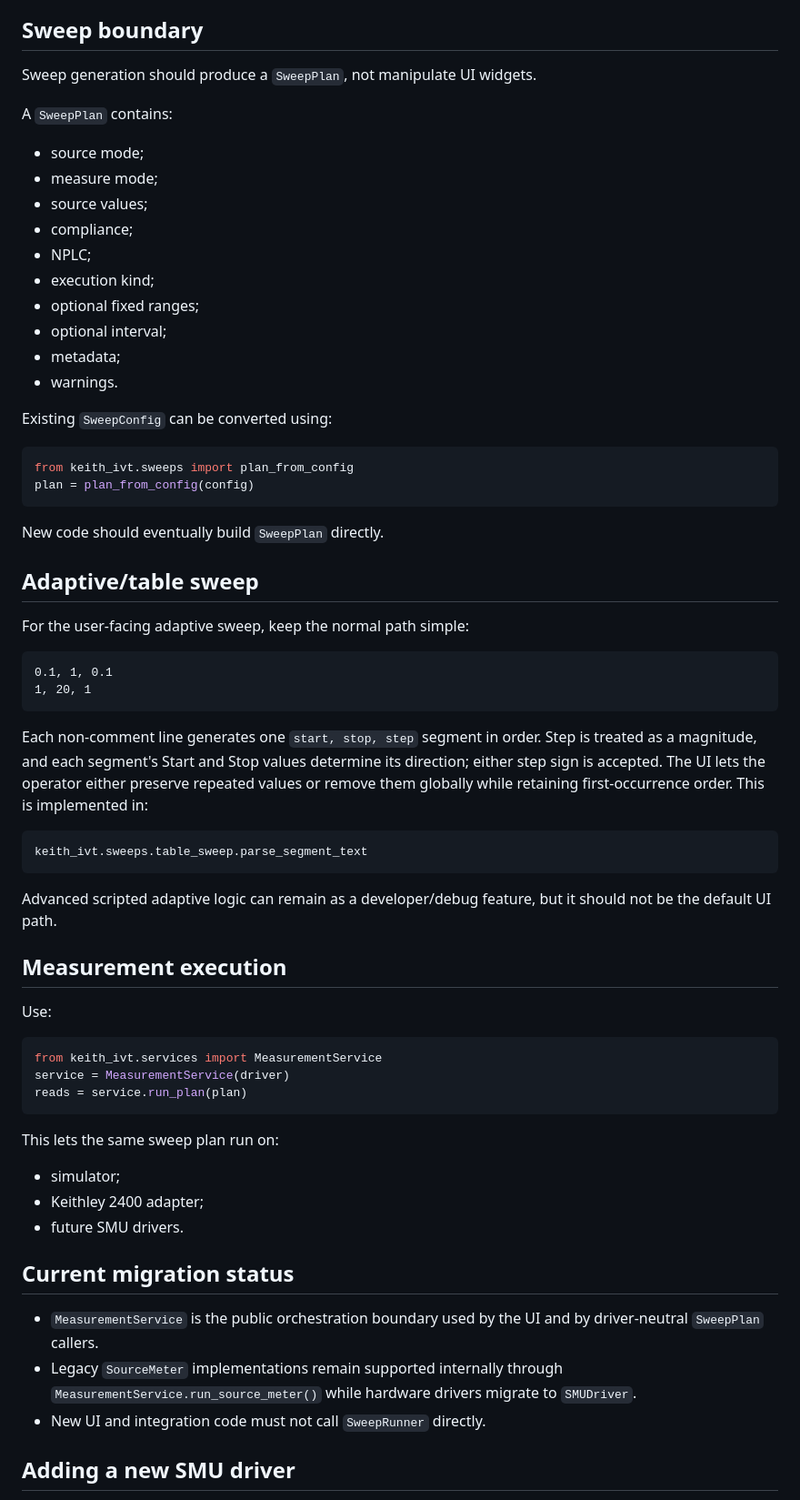
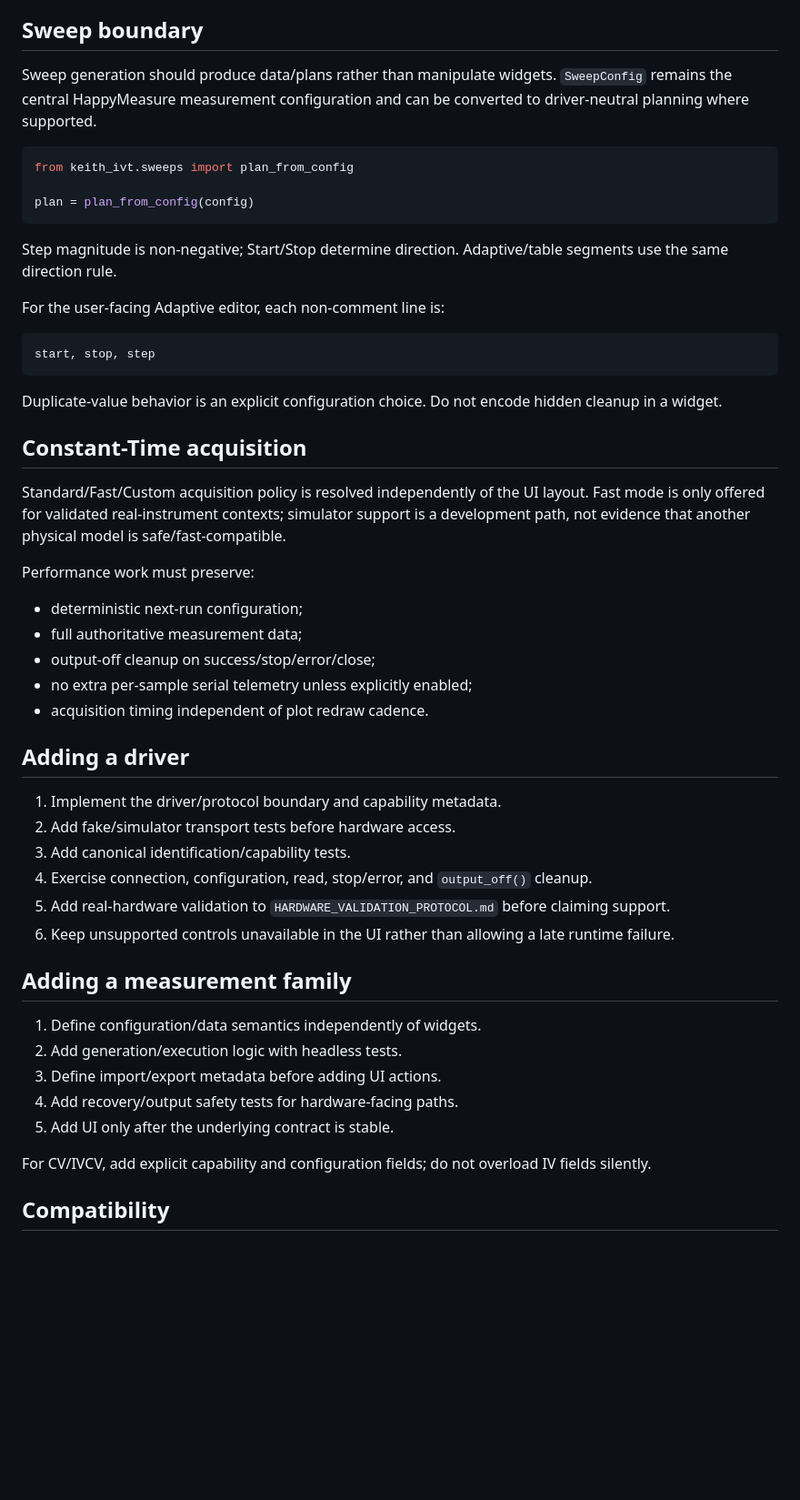
Before and after one commit to Xiaolong-6/HappyMeasure, a Markdown page: docs/DRIVER_SWEEP_EXTENSION_GUIDE.md, the part around one of its changes. Shown at 91% size. Rendered like a GitHub page; blank space fills up the shorter version.

Commit message:
docs: update driver and sweep extension guidance for 1.1b6

````diff
--- a/docs/DRIVER_SWEEP_EXTENSION_GUIDE.md
+++ b/docs/DRIVER_SWEEP_EXTENSION_GUIDE.md
@@ -68,75 +43,54 @@ Drivers should expose `capabilities`, for example whether they support:
 
 ## Sweep boundary
 
-Sweep generation should produce a `SweepPlan`, not manipulate UI widgets.
-
-A `SweepPlan` contains:
-
-- source mode;
-- measure mode;
-- source values;
-- compliance;
-- NPLC;
-- execution kind;
-- optional fixed ranges;
-- optional interval;
-- metadata;
-- warnings.
-
-Existing `SweepConfig` can be converted using:
+Sweep generation should produce data/plans rather than manipulate widgets. `SweepConfig` remains the central HappyMeasure measurement configuration and can be converted to driver-neutral planning where supported.
 
 ```python
 from keith_ivt.sweeps import plan_from_config
+
 plan = plan_from_config(config)
 ```
 
-New code should eventually build `SweepPlan` directly.
+Step magnitude is non-negative; Start/Stop determine direction. Adaptive/table segments use the same direction rule.
 
-## Adaptive/table sweep
-
-For the user-facing adaptive sweep, keep the normal path simple:
+For the user-facing Adaptive editor, each non-comment line is:
 
 ```text
-0.1, 1, 0.1
-1, 20, 1
+start, stop, step
 ```
 
-Each non-comment line generates one `start, stop, step` segment in order.
-Step is treated as a magnitude, and each segment's Start and Stop values
-determine its direction; either step sign is accepted. The UI lets the operator
-either preserve repeated values or remove them globally while retaining
-first-occurrence order. This is implemented in:
+Duplicate-value behavior is an explicit configuration choice. Do not encode hidden cleanup in a widget.
 
-```python
-keith_ivt.sweeps.table_sweep.parse_segment_text
-```
+## Constant-Time acquisition
 
-Advanced scripted adaptive logic can remain as a developer/debug feature, but it should not be the default UI path.
+Standard/Fast/Custom acquisition policy is resolved independently of the UI layout. Fast mode is only offered for validated real-instrument contexts; simulator support is a development path, not evidence that another physical model is safe/fast-compatible.
 
-## Measurement execution
+Performance work must preserve:
 
-Use:
+- deterministic next-run configuration;
+- full authoritative measurement data;
+- output-off cleanup on success/stop/error/close;
+- no extra per-sample serial telemetry unless explicitly enabled;
+- acquisition timing independent of plot redraw cadence.
 
-```python
-from keith_ivt.services import MeasurementService
-service = MeasurementService(driver)
-reads = service.run_plan(plan)
-```
+## Adding a driver
 
-This lets the same sweep plan run on:
+1. Implement the driver/protocol boundary and capability metadata.
+2. Add fake/simulator transport tests before hardware access.
+3. Add canonical identification/capability tests.
+4. Exercise connection, configuration, read, stop/error, and `output_off()` cleanup.
+5. Add real-hardware validation to `HARDWARE_VALIDATION_PROTOCOL.md` before claiming support.
+6. Keep unsupported controls unavailable in the UI rather than allowing a late runtime failure.
 
-- simulator;
-- Keithley 2400 adapter;
-- future SMU drivers.
+## Adding a measurement family
 
-## Current migration status
+1. Define configuration/data semantics independently of widgets.
+2. Add generation/execution logic with headless tests.
+3. Define import/export metadata before adding UI actions.
+4. Add recovery/output safety tests for hardware-facing paths.
+5. Add UI only after the underlying contract is stable.
 
-- `MeasurementService` is the public orchestration boundary used by the UI and
-  by driver-neutral `SweepPlan` callers.
-- Legacy `SourceMeter` implementations remain supported internally through
-  `MeasurementService.run_source_meter()` while hardware drivers migrate to
-  `SMUDriver`.
-- New UI and integration code must not call `SweepRunner` directly.
+For CV/IVCV, add explicit capability and configuration fields; do not overload IV fields silently.
 
-## Adding a new SMU driver
+## Compatibility
 
````
Also changed, not shown: other parts of docs/DRIVER_SWEEP_EXTENSION_GUIDE.md (+15 -53 lines).
